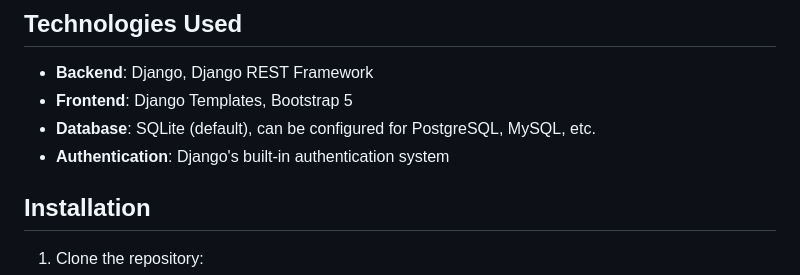
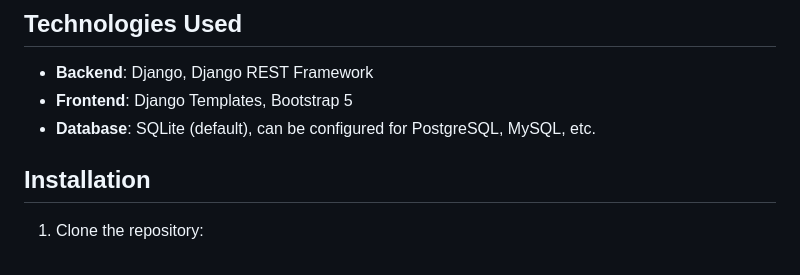
Before and after one commit to omofz/To-Do-List-API, a Markdown page: README.md, the part around the change. Drawn GitHub-style.

```diff
--- a/README.md
+++ b/README.md
@@ -17,7 +17,6 @@ A full-featured task management application built with Django, Django REST Frame
 - **Backend**: Django, Django REST Framework
 - **Frontend**: Django Templates, Bootstrap 5
 - **Database**: SQLite (default), can be configured for PostgreSQL, MySQL, etc.
-- **Authentication**: Django's built-in authentication system
 
 ## Installation
 
```
